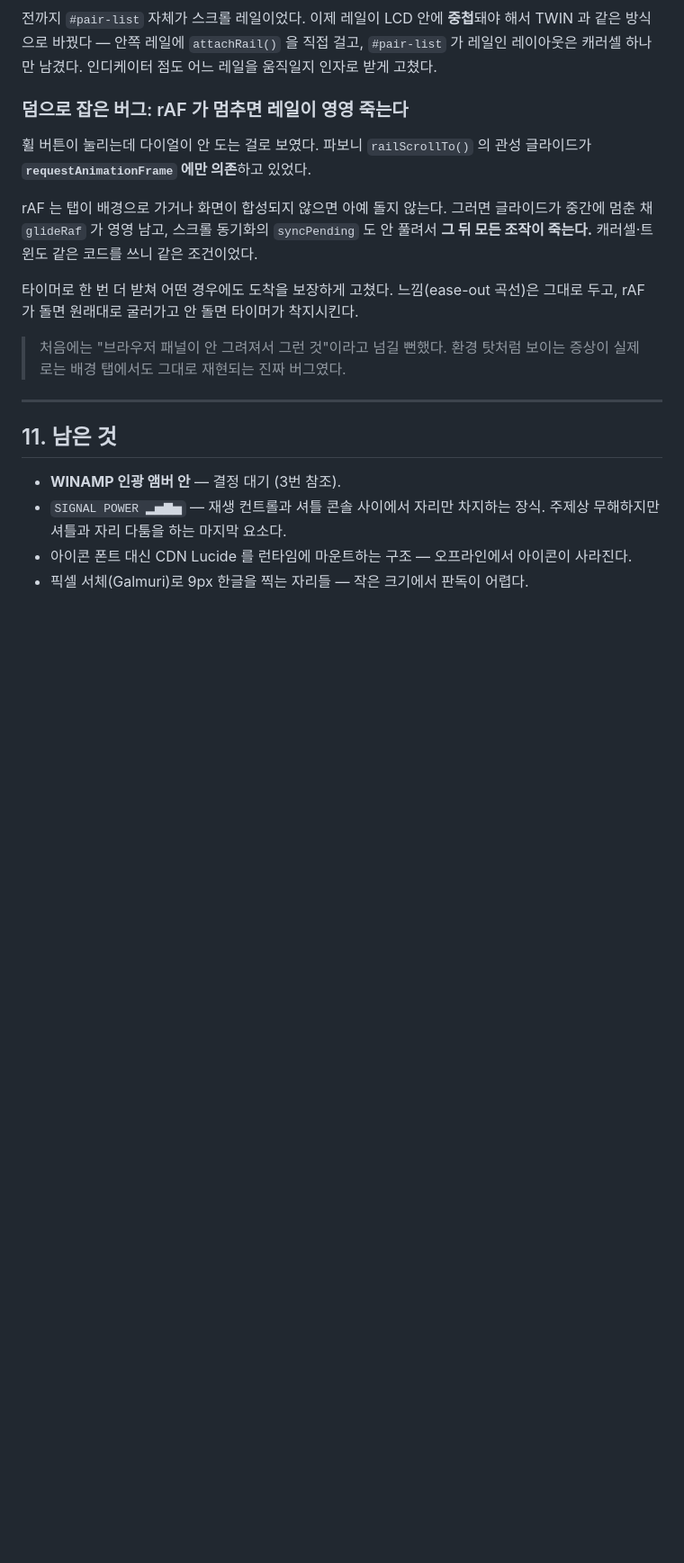
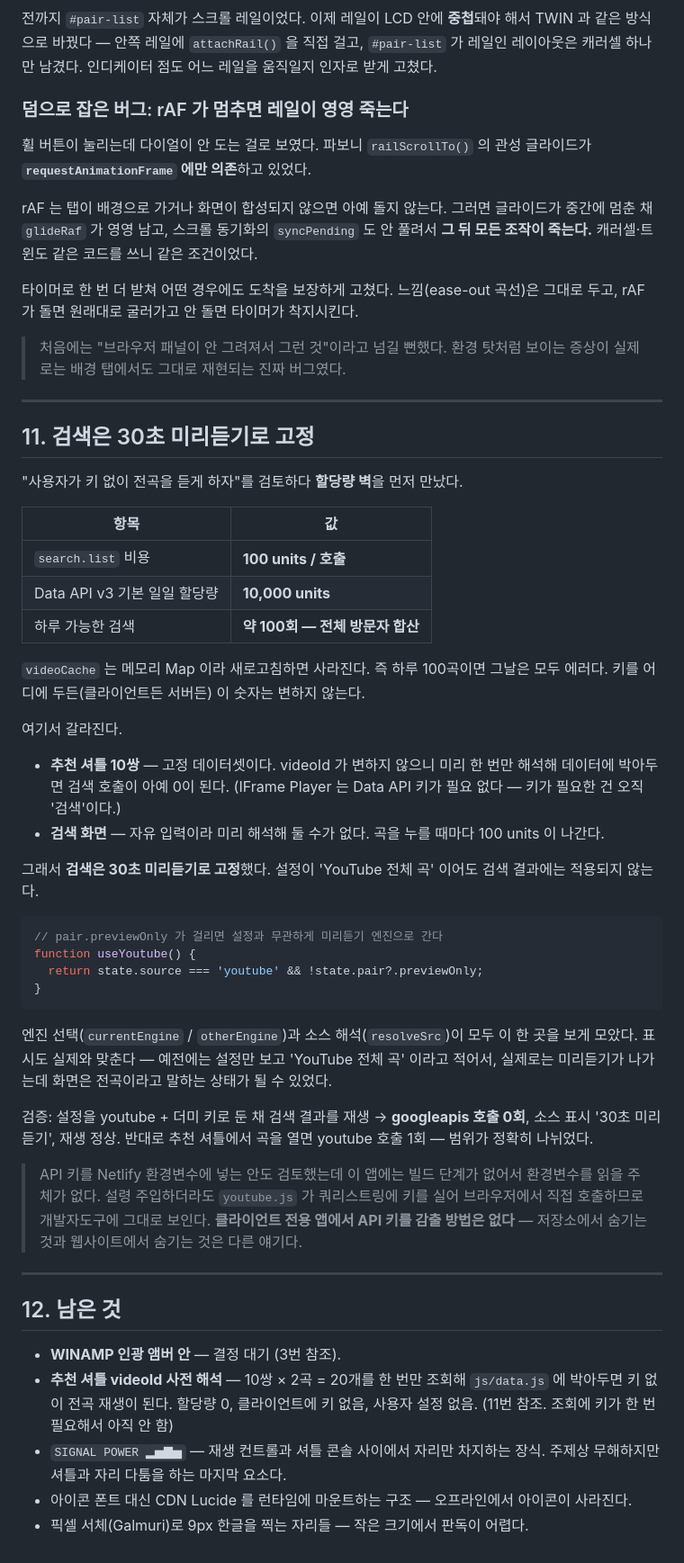
Before and after one commit to aykim-portfolio/ditto_musicplayer, a Markdown page: MAKING-OF.md, the part around the change. Shown at 90% size. Drawn GitHub-style; blank space fills up the shorter version.

Commit message:
docs: 검색 미리듣기 고정 결정과 API 키 검토 결과 기록
- '11. 검색은 30초 미리듣기로 고정' 절 추가. 할당량 계산과 추천 셔틀/검색을
  나눈 근거.
- Netlify 환경변수에 키를 넣는 안을 왜 접었는지 남긴다 — 빌드 단계가 없어 읽는
  주체가 없고, 주입하더라도 쿼리스트링으로 브라우저에 노출된다. 저장소에서
  숨기는 것과 웹사이트에서 숨기는 것은 다르다.
- '남은 것' 에 videoId 사전 해석 항목 추가.

Co-Authored-By: Claude Opus 5 <noreply@anthropic.com>

````diff
--- a/MAKING-OF.md
+++ b/MAKING-OF.md
@@ -492,9 +492,57 @@ rAF 는 탭이 배경으로 가거나 화면이 합성되지 않으면 아예
 
 ---
 
-## 11. 남은 것
+## 11. 검색은 30초 미리듣기로 고정
+
+"사용자가 키 없이 전곡을 듣게 하자"를 검토하다 **할당량 벽**을 먼저 만났다.
+
+| 항목 | 값 |
+|---|---|
+| `search.list` 비용 | **100 units / 호출** |
+| Data API v3 기본 일일 할당량 | **10,000 units** |
+| 하루 가능한 검색 | **약 100회 — 전체 방문자 합산** |
+
+`videoCache` 는 메모리 Map 이라 새로고침하면 사라진다. 즉 하루 100곡이면 그날은 모두 에러다.
+키를 어디에 두든(클라이언트든 서버든) 이 숫자는 변하지 않는다.
+
+여기서 갈라진다.
+
+- **추천 셔틀 10쌍** — 고정 데이터셋이다. videoId 가 변하지 않으니 미리 한 번만 해석해
+  데이터에 박아두면 검색 호출이 아예 0이 된다. (IFrame Player 는 Data API 키가 필요 없다 —
+  키가 필요한 건 오직 '검색'이다.)
+- **검색 화면** — 자유 입력이라 미리 해석해 둘 수가 없다. 곡을 누를 때마다 100 units 이 나간다.
+
+그래서 **검색은 30초 미리듣기로 고정**했다. 설정이 'YouTube 전체 곡' 이어도 검색 결과에는
+적용되지 않는다.
+
+```js
+// pair.previewOnly 가 걸리면 설정과 무관하게 미리듣기 엔진으로 간다
+function useYoutube() {
+  return state.source === 'youtube' && !state.pair?.previewOnly;
+}
+```
+
+엔진 선택(`currentEngine` / `otherEngine`)과 소스 해석(`resolveSrc`)이 모두 이 한 곳을 보게
+모았다. 표시도 실제와 맞춘다 — 예전에는 설정만 보고 'YouTube 전체 곡' 이라고 적어서,
+실제로는 미리듣기가 나가는데 화면은 전곡이라고 말하는 상태가 될 수 있었다.
+
+검증: 설정을 youtube + 더미 키로 둔 채 검색 결과를 재생 →
+**googleapis 호출 0회**, 소스 표시 '30초 미리듣기', 재생 정상.
+반대로 추천 셔틀에서 곡을 열면 youtube 호출 1회 — 범위가 정확히 나뉘었다.
+
+> API 키를 Netlify 환경변수에 넣는 안도 검토했는데 이 앱에는 빌드 단계가 없어서
+> 환경변수를 읽을 주체가 없다. 설령 주입하더라도 `youtube.js` 가 쿼리스트링에 키를 실어
+> 브라우저에서 직접 호출하므로 개발자도구에 그대로 보인다. **클라이언트 전용 앱에서
+> API 키를 감출 방법은 없다** — 저장소에서 숨기는 것과 웹사이트에서 숨기는 것은 다른 얘기다.
+
+---
+
+## 12. 남은 것
 
 - **WINAMP 인광 앰버 안** — 결정 대기 (3번 참조).
+- **추천 셔틀 videoId 사전 해석** — 10쌍 × 2곡 = 20개를 한 번만 조회해 `js/data.js` 에
+  박아두면 키 없이 전곡 재생이 된다. 할당량 0, 클라이언트에 키 없음, 사용자 설정 없음.
+  (11번 참조. 조회에 키가 한 번 필요해서 아직 안 함)
 - `SIGNAL POWER ▂▅▇▅` — 재생 컨트롤과 셔틀 콘솔 사이에서 자리만 차지하는 장식.
   주제상 무해하지만 셔틀과 자리 다툼을 하는 마지막 요소다.
 - 아이콘 폰트 대신 CDN Lucide 를 런타임에 마운트하는 구조 — 오프라인에서 아이콘이 사라진다.
````
